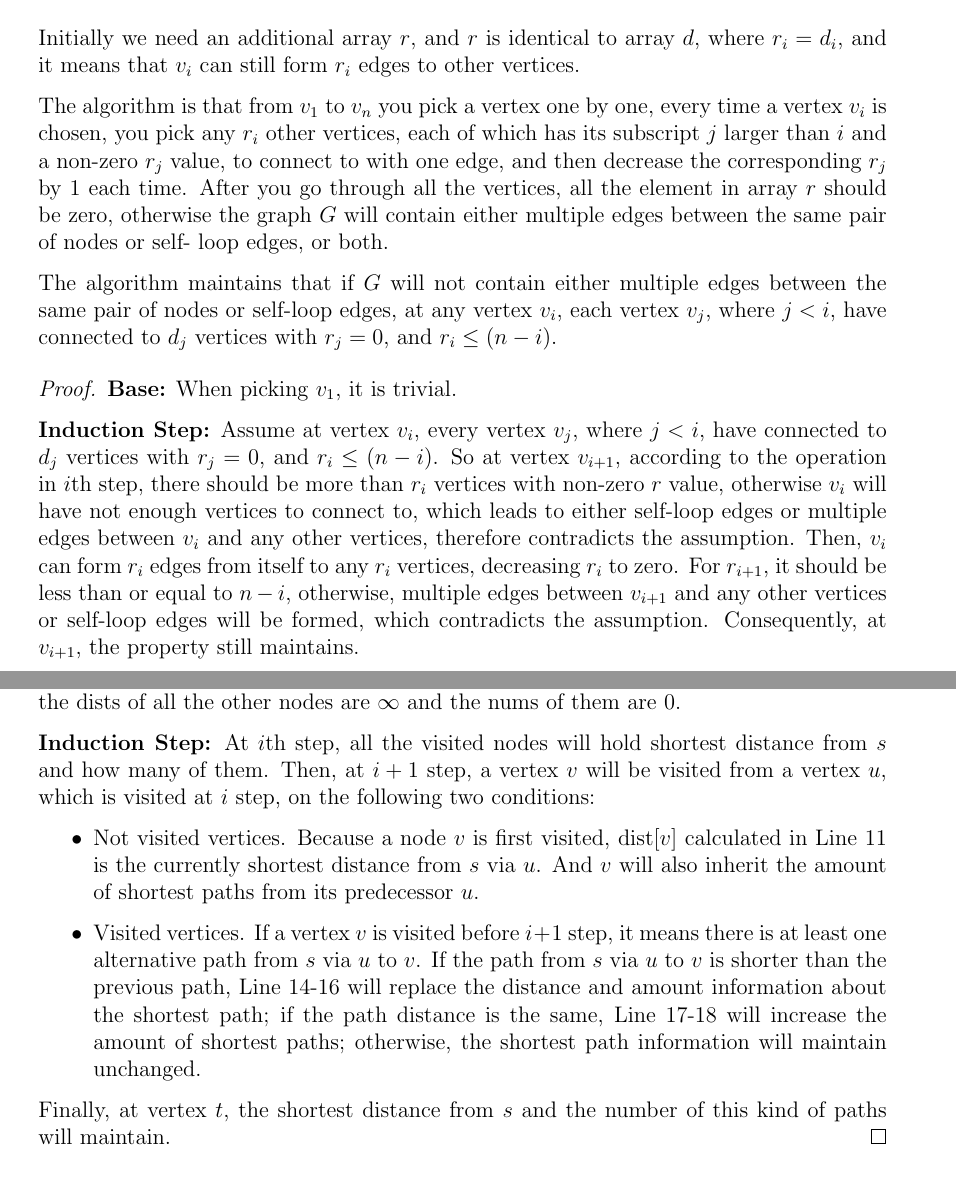
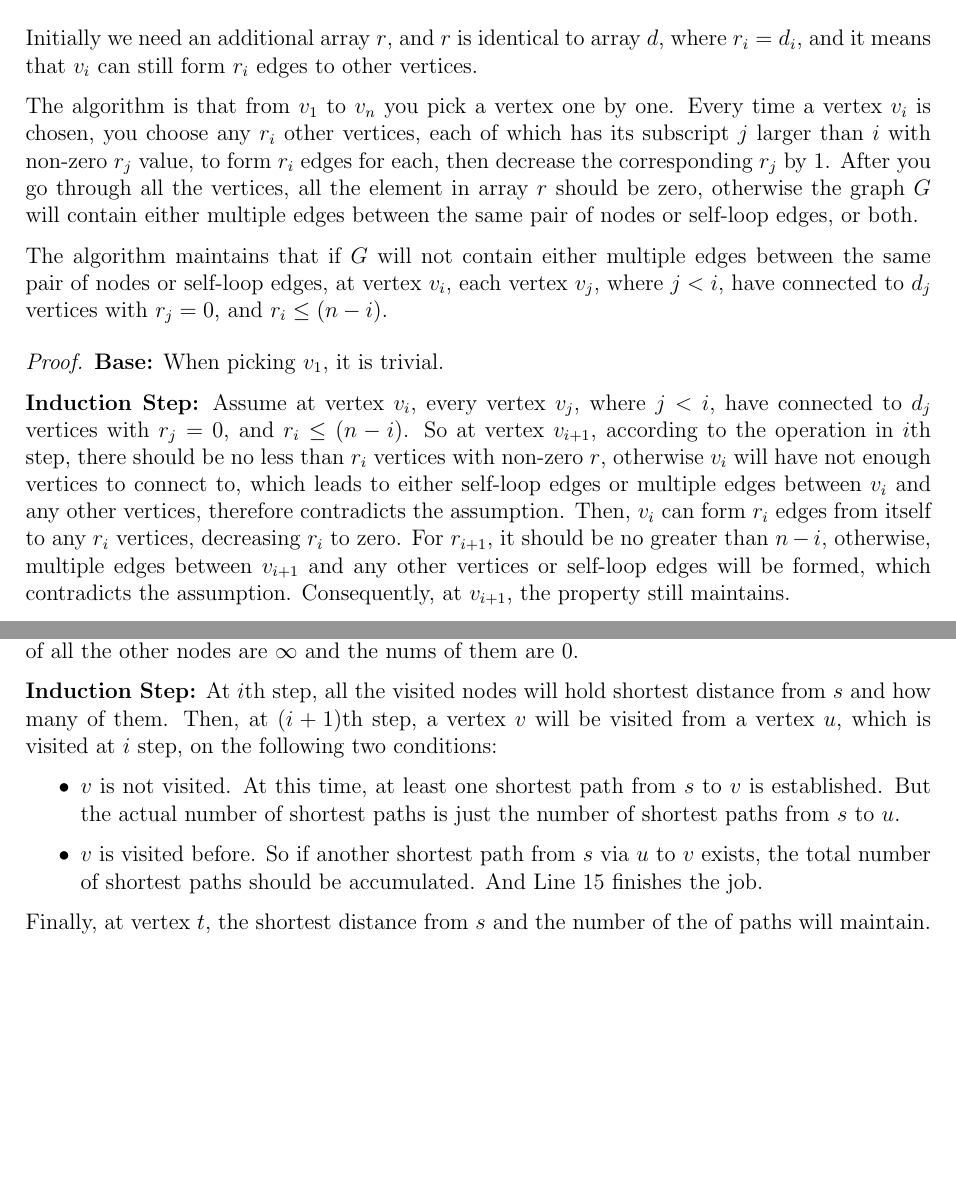
Before and after one commit to lalew/2011fall, a LaTeX problem sheet (cis502/hw/2/hw2.tex): two parts of pages 3 and 4 of 5 before the commit and two parts of pages 3 and 4 of 4 after it, joined at a grey line, cut so that both start at the same text, the shorter picture padded with empty space. Compiled offline with pdfLaTeX.

Commit message:
cis502.hw2 finished

```diff
--- a/cis502/hw/2/hw2.tex
+++ b/cis502/hw/2/hw2.tex
@@ -1,5 +1,5 @@
-\documentclass[a4paper,12pt]{article}
-\usepackage[margin=2.54cm]{geometry}
+\documentclass[letter,12pt]{article}
+\usepackage[margin=2.3cm]{geometry}
 \usepackage{parskip}
 \usepackage{tikz}
 \usepackage{amsmath}
@@ -177,17 +177,16 @@ Initially we need an additional array $r$, and $r$ is identical to array
 $d$, where $r_i = d_i$, and it means that $v_i$ can still form $r_i$
 edges to other vertices.
 
-The algorithm is that from $v_1$ to $v_n$ you pick a vertex one by one,
-every time a vertex $v_i$ is chosen, you pick any $r_i$ other vertices,
-each of which has its subscript $j$ larger than $i$ and a non-zero $r_j$
-value, to connect to with one edge, and then decrease the corresponding
-$r_j$ by 1 each time. After you go through all the vertices, all the
-element in array $r$ should be zero, otherwise the graph $G$ will
-contain either multiple edges between the same pair of nodes or self-
-loop edges, or both.
+The algorithm is that from $v_1$ to $v_n$ you pick a vertex one by one.
+Every time a vertex $v_i$ is chosen, you choose any $r_i$ other vertices,
+each of which has its subscript $j$ larger than $i$ with non-zero $r_j$
+value, to form $r_i$ edges for each, then decrease the corresponding
+$r_j$ by 1. After you go through all the vertices, all the element in array
+$r$ should be zero, otherwise the graph $G$ will contain either multiple
+edges between the same pair of nodes or self-loop edges, or both.
 
 The algorithm maintains that if $G$ will not contain either multiple
-edges between the same pair of nodes or self-loop edges, at any vertex
+edges between the same pair of nodes or self-loop edges, at vertex
 $v_i$, each vertex $v_j$, where $j<i$, have connected to $d_j$ vertices
 with $r_j = 0$, and $r_i \le (n-i)$.
 \begin{proof}
@@ -196,12 +195,12 @@ with $r_j = 0$, and $r_i \le (n-i)$.
 \textbf{Induction Step:} Assume at vertex $v_i$, every vertex $v_j$,
 where $j<i$, have connected to $d_j$ vertices with $r_j = 0$, and
 $r_i \le (n-i)$. So at vertex $v_{i+1}$, according to the operation
-in $i$th step, there should be more than $r_i$ vertices with non-zero
-$r$ value, otherwise $v_i$ will have not enough vertices to connect to,
+in $i$th step, there should be no less than $r_i$ vertices with non-zero
+$r$, otherwise $v_i$ will have not enough vertices to connect to,
 which leads to either self-loop edges or multiple edges between $v_i$
 and any other vertices, therefore contradicts the assumption. Then,
 $v_i$ can form $r_i$ edges from itself to any $r_i$ vertices, decreasing
-$r_i$ to zero. For $r_{i+1}$, it should be less than or equal to $n-i$,
+$r_i$ to zero. For $r_{i+1}$, it should be no greater than $n-i$,
 otherwise, multiple edges between $v_{i+1}$ and any other vertices
 or self-loop edges will be formed, which contradicts the assumption.
 Consequently, at $v_{i+1}$, the property still maintains.
@@ -249,25 +248,20 @@ to $v$ with distance dist[$v$].
 the nums of them are 0.
 
 \textbf{Induction Step:} At $i$th step, all the visited nodes will hold
-shortest distance from $s$ and how many of them. Then, at $i+1$ step,
-a vertex $v$ will be visited from a vertex $u$, which is visited at $i$
-step, on the following two conditions:
+shortest distance from $s$ and how many of them. Then, at $(i+1)$th
+step, a vertex $v$ will be visited from a vertex $u$, which is visited at
+$i$ step, on the following two conditions:
 
 \begin{itemize}
-    \item Not visited vertices. Because a node $v$ is first visited, dist[$v$]
-    calculated in Line 11 is the currently shortest distance from $s$ via
-    $u$. And $v$ will also inherit the amount of shortest paths from its
-    predecessor $u$.
-    \item Visited vertices. If a vertex $v$ is visited before $i+1$ step, it
-    means there is at least one alternative path from $s$ via $u$ to $v$.
-    If the path from $s$ via $u$ to $v$ is shorter than the previous path,
-    Line 14-16 will replace the distance and amount information about
-    the shortest path; if the path distance is the same, Line 17-18 will
-    increase the amount of shortest paths; otherwise, the shortest path
-    information will maintain unchanged.
+    \item $v$ is not visited. At this time, at least one shortest path from
+    $s$ to $v$ is established. But the actual number of shortest paths is
+    just the number of shortest paths from $s$ to $u$.
+    \item $v$ is visited before. So if another shortest path from $s$ via
+    $u$ to $v$ exists, the total number of shortest paths should be
+    accumulated. And Line 15 finishes the job.
 \end{itemize}
 
 Finally, at vertex $t$, the shortest distance from $s$ and the number of
-this kind of paths will maintain.
+the of paths will maintain.
 \end{proof}
 
```
Also changed, not shown: cis502/hw/HW_template.tex (+2 -2 lines), cis502/hw/2/hw2.tex (36 more changed lines).
